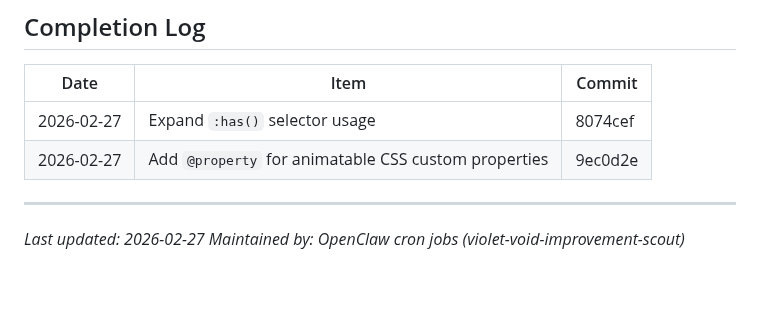
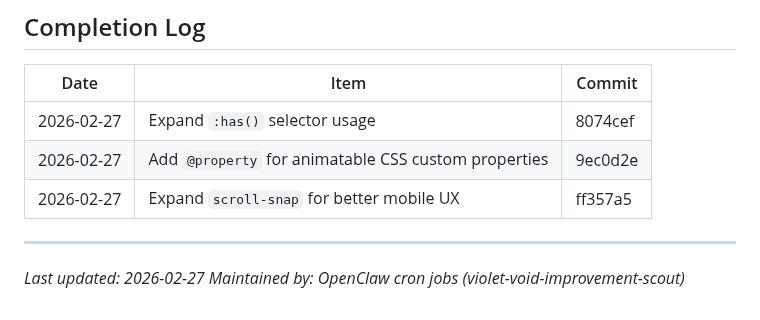
Before and after one commit to aaronedev/violet-void-theme_archwiki, a Markdown page: TODO.md, the part around one of its changes. Drawn GitHub-style; blank space fills up the shorter version.

Commit message:
docs: mark scroll-snap TODO as completed

```diff
--- a/TODO.md
+++ b/TODO.md
@@ -102,6 +102,7 @@
 |------|------|--------|
 | 2026-02-27 | Expand `:has()` selector usage | 8074cef |
 | 2026-02-27 | Add `@property` for animatable CSS custom properties | 9ec0d2e |
+| 2026-02-27 | Expand `scroll-snap` for better mobile UX | ff357a5 |
 
 ---
 
```
Also changed, not shown: other parts of TODO.md (+1 -1 lines).
